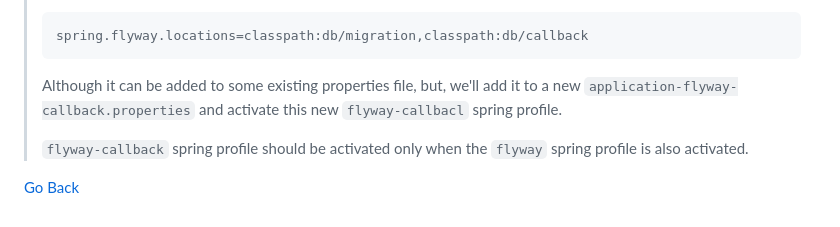
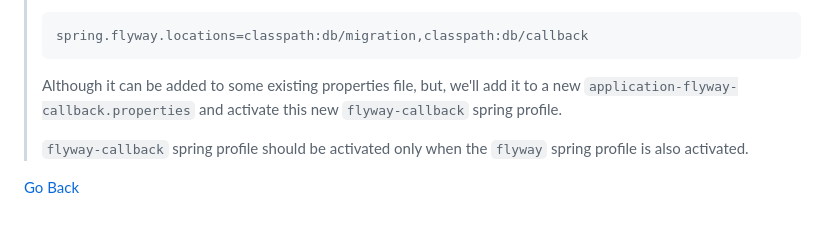
Before and after one commit to faisalazam/YNaMi, a Markdown page: readme/FLYWAY.md, the part around the change. Rendered like a GitHub page; folded sections open.

````diff
--- a/readme/FLYWAY.md
+++ b/readme/FLYWAY.md
@@ -60,7 +60,7 @@ spring.flyway.locations=classpath:db/migration,classpath:db/callback
 ```
 
 Although it can be added to some existing properties file, but, we'll add it to a new
-`application-flyway-callback.properties` and activate this new `flyway-callbacl` spring profile.
+`application-flyway-callback.properties` and activate this new `flyway-callback` spring profile.
 
 `flyway-callback` spring profile should be activated only when the `flyway` spring profile is also activated.
 
````
Also changed, not shown: README.md (+22 -2 lines), readme/assets/images/test-package.png (added), readme/assets/images/ynami-banner.png (added), 1 other file.
